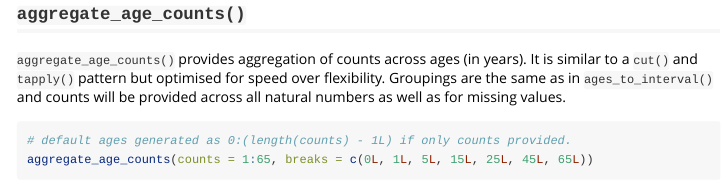
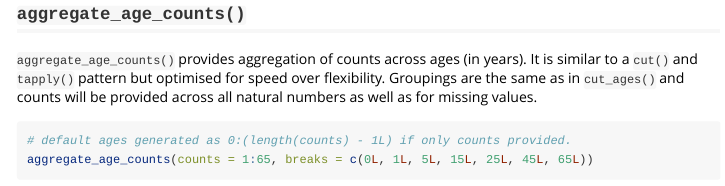
Before and after one commit to TimTaylor/ageutils, an R Markdown document (vignettes/ageutils.Rmd): the page in a window 1100 px wide, from 2160 px down. Rendered offline with R 4.5, knitr and Pandoc, with nearby package versions; some code elsewhere in the file could not run offline.

Commit message:
vignette tweak

````diff
--- a/vignettes/ageutils.Rmd
+++ b/vignettes/ageutils.Rmd
@@ -85,7 +85,7 @@ split_interval_counts(
 
 `aggregate_age_counts()` provides aggregation of counts across ages (in years).
 It is similar to a `cut()` and `tapply()` pattern but optimised for speed over
-flexibility. Groupings are the same as in `ages_to_interval()` and counts will
+flexibility. Groupings are the same as in `cut_ages()` and counts will
 be provided across all natural numbers as well as for missing values.
 
 ```{r}
````
